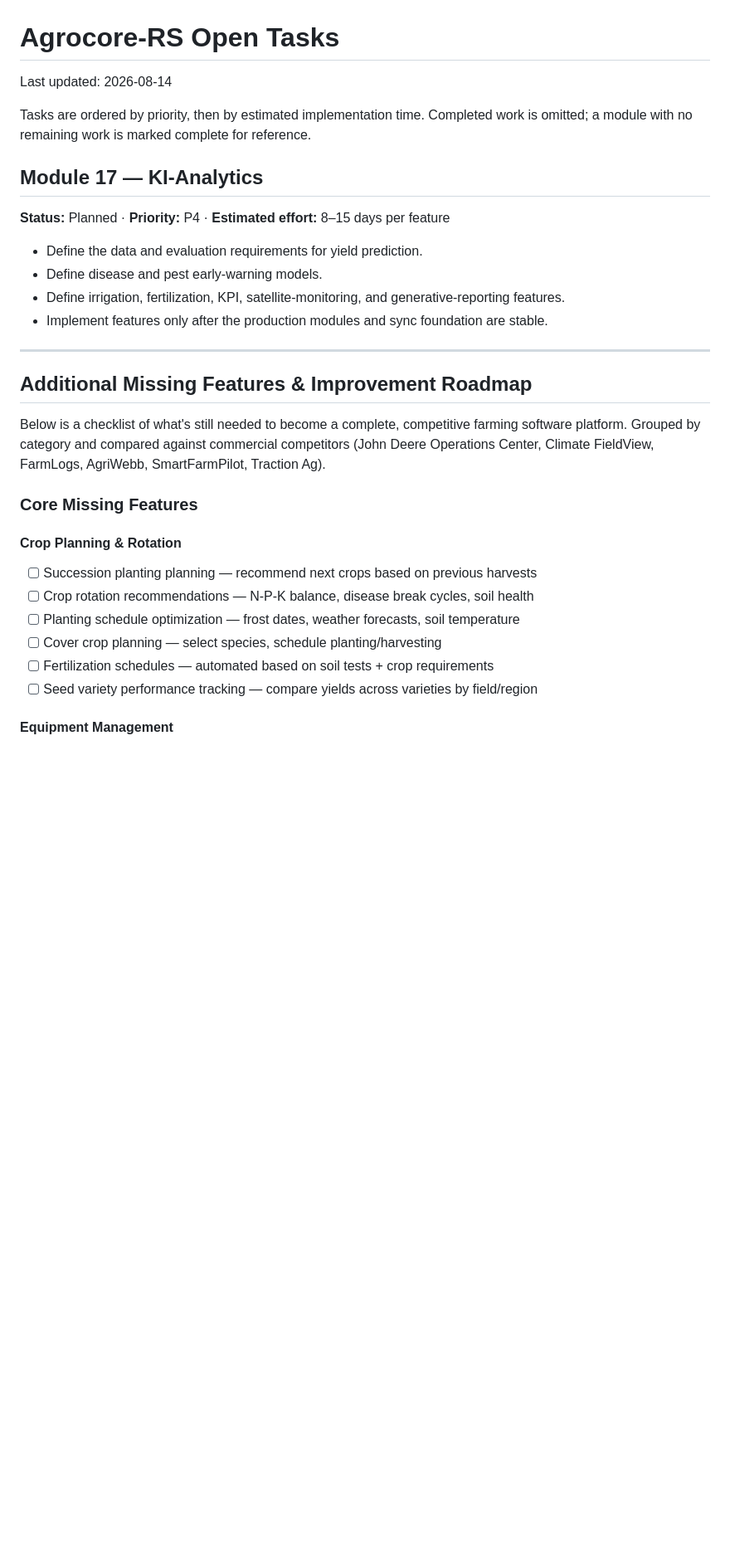
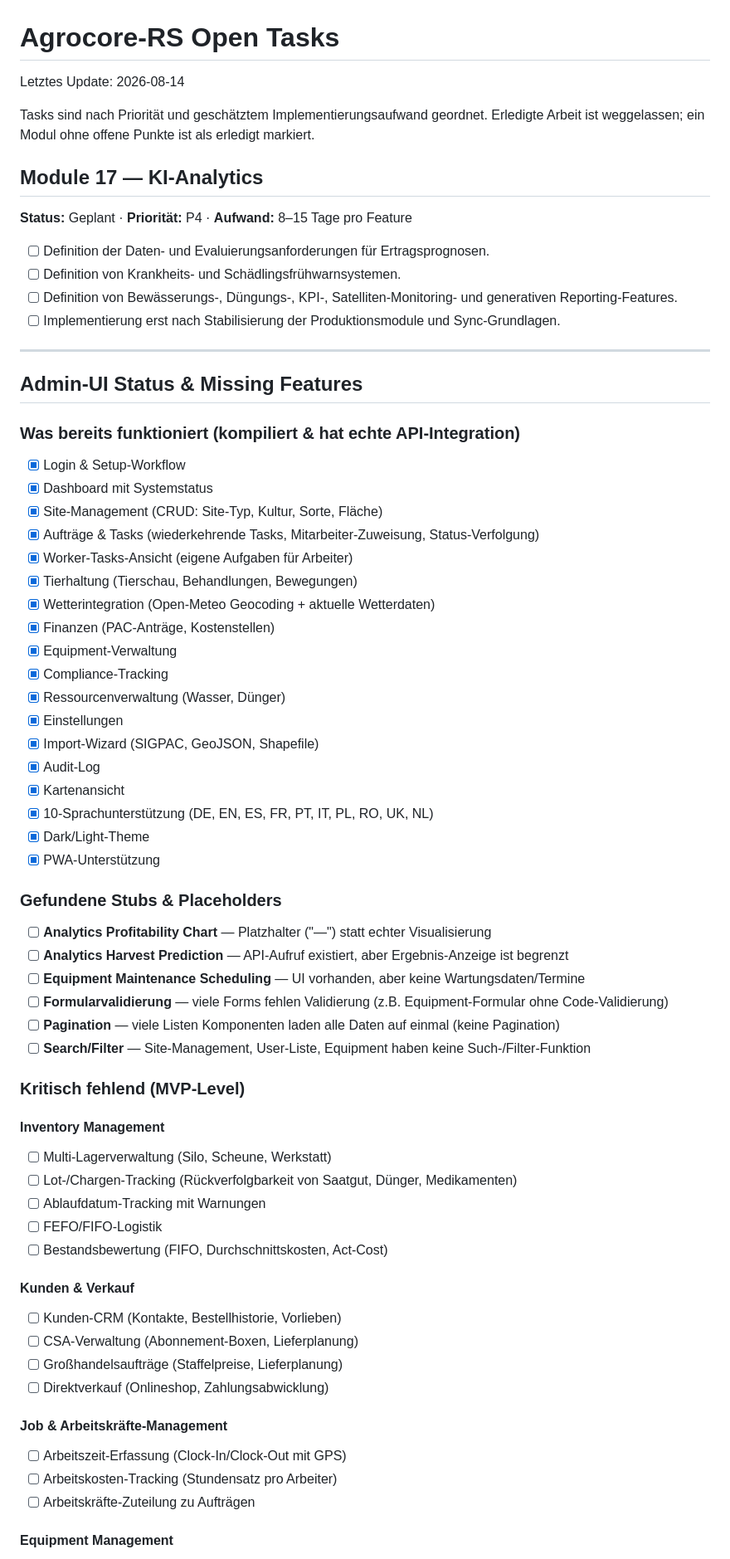
Before and after one commit to peopleandpixel/agrocore-rs, a Markdown page: docs/tasks.md, the part around one of its changes. Shown at 83% size. GitHub-like rendering; blank space fills up the shorter version.

```diff
--- a/docs/tasks.md
+++ b/docs/tasks.md
@@ -1,34 +1,71 @@
 # Agrocore-RS Open Tasks
 
-Last updated: 2026-08-14
+Letztes Update: 2026-08-14
 
-Tasks are ordered by priority, then by estimated implementation time. Completed work is omitted; a module with no remaining work is marked complete for reference.
+Tasks sind nach Priorität und geschätztem Implementierungsaufwand geordnet.
+Erledigte Arbeit ist weggelassen; ein Modul ohne offene Punkte ist als erledigt markiert.
 
 ## Module 17 — KI-Analytics
 
-**Status:** Planned · **Priority:** P4 · **Estimated effort:** 8–15 days per feature
+**Status:** Geplant · **Priorität:** P4 · **Aufwand:** 8–15 Tage pro Feature
 
-- Define the data and evaluation requirements for yield prediction.
-- Define disease and pest early-warning models.
-- Define irrigation, fertilization, KPI, satellite-monitoring, and generative-reporting features.
-- Implement features only after the production modules and sync foundation are stable.
+- [ ] Definition der Daten- und Evaluierungsanforderungen für Ertragsprognosen.
+- [ ] Definition von Krankheits- und Schädlingsfrühwarnsystemen.
+- [ ] Definition von Bewässerungs-, Düngungs-, KPI-, Satelliten-Monitoring- und generativen Reporting-Features.
+- [ ] Implementierung erst nach Stabilisierung der Produktionsmodule und Sync-Grundlagen.
 
 ---
 
-## Additional Missing Features & Improvement Roadmap
+## Admin-UI Status & Missing Features
 
-Below is a checklist of what's still needed to become a complete, competitive farming software platform.
-Grouped by category and compared against commercial competitors (John Deere Operations Center,
-Climate FieldView, FarmLogs, AgriWebb, SmartFarmPilot, Traction Ag).
+### Was bereits funktioniert (kompiliert & hat echte API-Integration)
 
-### Core Missing Features
+- [x] Login & Setup-Workflow
+- [x] Dashboard mit Systemstatus
+- [x] Site-Management (CRUD: Site-Typ, Kultur, Sorte, Fläche)
+- [x] Aufträge & Tasks (wiederkehrende Tasks, Mitarbeiter-Zuweisung, Status-Verfolgung)
+- [x] Worker-Tasks-Ansicht (eigene Aufgaben für Arbeiter)
+- [x] Tierhaltung (Tierschau, Behandlungen, Bewegungen)
+- [x] Wetterintegration (Open-Meteo Geocoding + aktuelle Wetterdaten)
+- [x] Finanzen (PAC-Anträge, Kostenstellen)
+- [x] Equipment-Verwaltung
+- [x] Compliance-Tracking
+- [x] Ressourcenverwaltung (Wasser, Dünger)
+- [x] Einstellungen
+- [x] Import-Wizard (SIGPAC, GeoJSON, Shapefile)
+- [x] Audit-Log
+- [x] Kartenansicht
+- [x] 10-Sprachunterstützung (DE, EN, ES, FR, PT, IT, PL, RO, UK, NL)
+- [x] Dark/Light-Theme
+- [x] PWA-Unterstützung
 
-#### Crop Planning & Rotation
-- [ ] Succession planting planning — recommend next crops based on previous harvests
-- [ ] Crop rotation recommendations — N-P-K balance, disease break cycles, soil health
-- [ ] Planting schedule optimization — frost dates, weather forecasts, soil temperature
-- [ ] Cover crop planning — select species, schedule planting/harvesting
-- [ ] Fertilization schedules — automated based on soil tests + crop requirements
-- [ ] Seed variety performance tracking — compare yields across varieties by field/region
+### Gefundene Stubs & Placeholders
+
+- [ ] **Analytics Profitability Chart** — Platzhalter ("—") statt echter Visualisierung
+- [ ] **Analytics Harvest Prediction** — API-Aufruf existiert, aber Ergebnis-Anzeige ist begrenzt
+- [ ] **Equipment Maintenance Scheduling** — UI vorhanden, aber keine Wartungsdaten/Termine
+- [ ] **Formularvalidierung** — viele Forms fehlen Validierung (z.B. Equipment-Formular ohne Code-Validierung)
+- [ ] **Pagination** — viele Listen Komponenten laden alle Daten auf einmal (keine Pagination)
+- [ ] **Search/Filter** — Site-Management, User-Liste, Equipment haben keine Such-/Filter-Funktion
+
+### Kritisch fehlend (MVP-Level)
+
+#### Inventory Management
+- [ ] Multi-Lagerverwaltung (Silo, Scheune, Werkstatt)
+- [ ] Lot-/Chargen-Tracking (Rückverfolgbarkeit von Saatgut, Dünger, Medikamenten)
+- [ ] Ablaufdatum-Tracking mit Warnungen
+- [ ] FEFO/FIFO-Logistik
+- [ ] Bestandsbewertung (FIFO, Durchschnittskosten, Act-Cost)
+
+#### Kunden & Verkauf
+- [ ] Kunden-CRM (Kontakte, Bestellhistorie, Vorlieben)
+- [ ] CSA-Verwaltung (Abonnement-Boxen, Lieferplanung)
+- [ ] Großhandelsaufträge (Staffelpreise, Lieferplanung)
+- [ ] Direktverkauf (Onlineshop, Zahlungsabwicklung)
+
+#### Job & Arbeitskräfte-Management
+- [ ] Arbeitszeit-Erfassung (Clock-In/Clock-Out mit GPS)
+- [ ] Arbeitskosten-Tracking (Stundensatz pro Arbeiter)
+- [ ] Arbeitskräfte-Zuteilung zu Aufträgen
 
 #### Equipment Management
```
Also changed, not shown: other parts of docs/tasks.md (+81 -146 lines).
